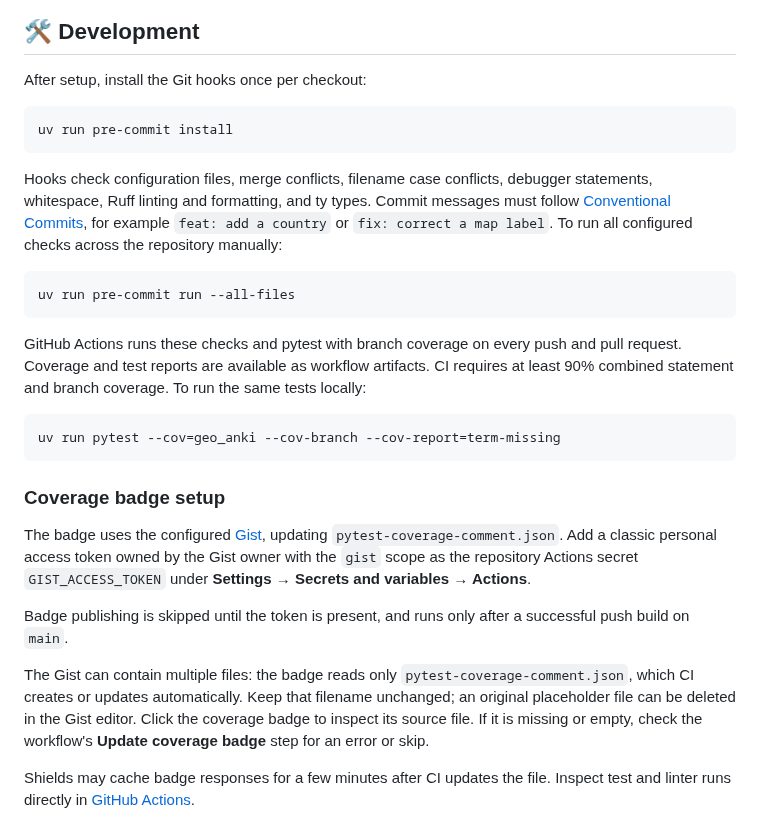
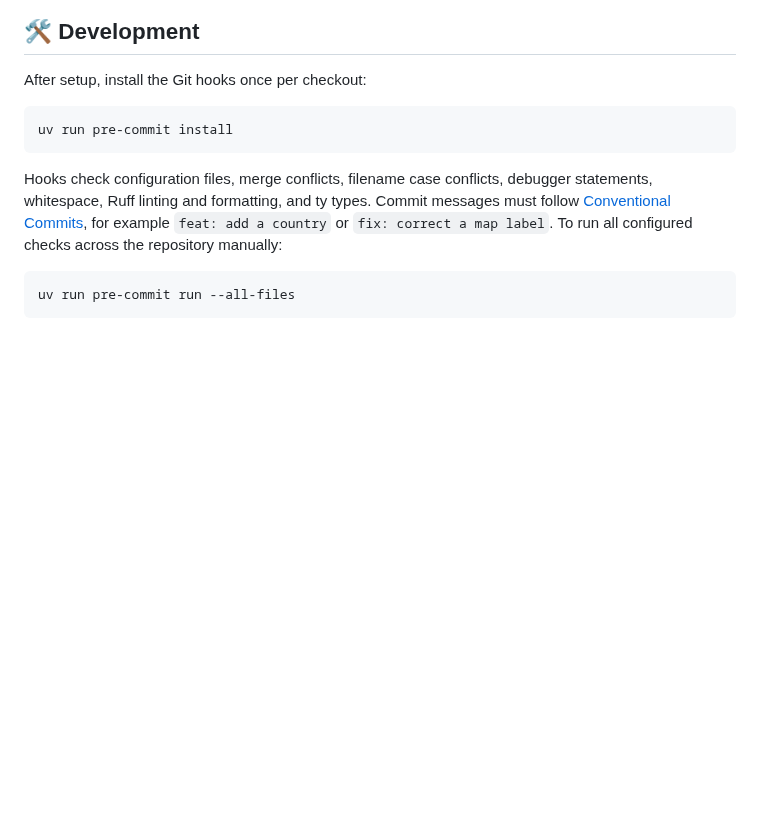
Before and after one commit to chrbrunk/geo-anki, a Markdown page: README.md, the part around one of its changes. Drawn GitHub-style; blank space fills up the shorter version.

````diff
--- a/README.md
+++ b/README.md
@@ -81,33 +89,3 @@ To run all configured checks across the repository manually:
 ```bash
 uv run pre-commit run --all-files
 ```
-
-GitHub Actions runs these checks and pytest with branch coverage on every push
-and pull request. Coverage and test reports are available as workflow artifacts.
-CI requires at least 90% combined statement and branch coverage.
-To run the same tests locally:
-
-```bash
-uv run pytest --cov=geo_anki --cov-branch --cov-report=term-missing
-```
-
-### Coverage badge setup
-
-The badge uses the configured
-[Gist](https://gist.github.com/chrbrunk/ed1d7568fa8ea07f78781ddf965f603f),
-updating `pytest-coverage-comment.json`. Add a classic personal access token owned
-by the Gist owner with the `gist` scope as the repository Actions secret
-`GIST_ACCESS_TOKEN` under **Settings → Secrets and variables → Actions**.
-
-Badge publishing is skipped until the token is present, and runs only after a
-successful push build on `main`.
-
-The Gist can contain multiple files: the badge reads only
-`pytest-coverage-comment.json`, which CI creates or updates automatically. Keep
-that filename unchanged; an original placeholder file can be deleted in the Gist
-editor. Click the coverage badge to inspect its source file. If it is missing or
-empty, check the workflow's **Update coverage badge** step for an error or skip.
-
-Shields may cache badge responses for a few minutes after CI updates the file.
-Inspect test and linter runs directly in
-[GitHub Actions](https://github.com/chrbrunk/geo-anki/actions/workflows/ci.yaml).
````
Also changed, not shown: other parts of README.md (+8 -0 lines), examples/muaro_jambi.png (added), 1 other file.
